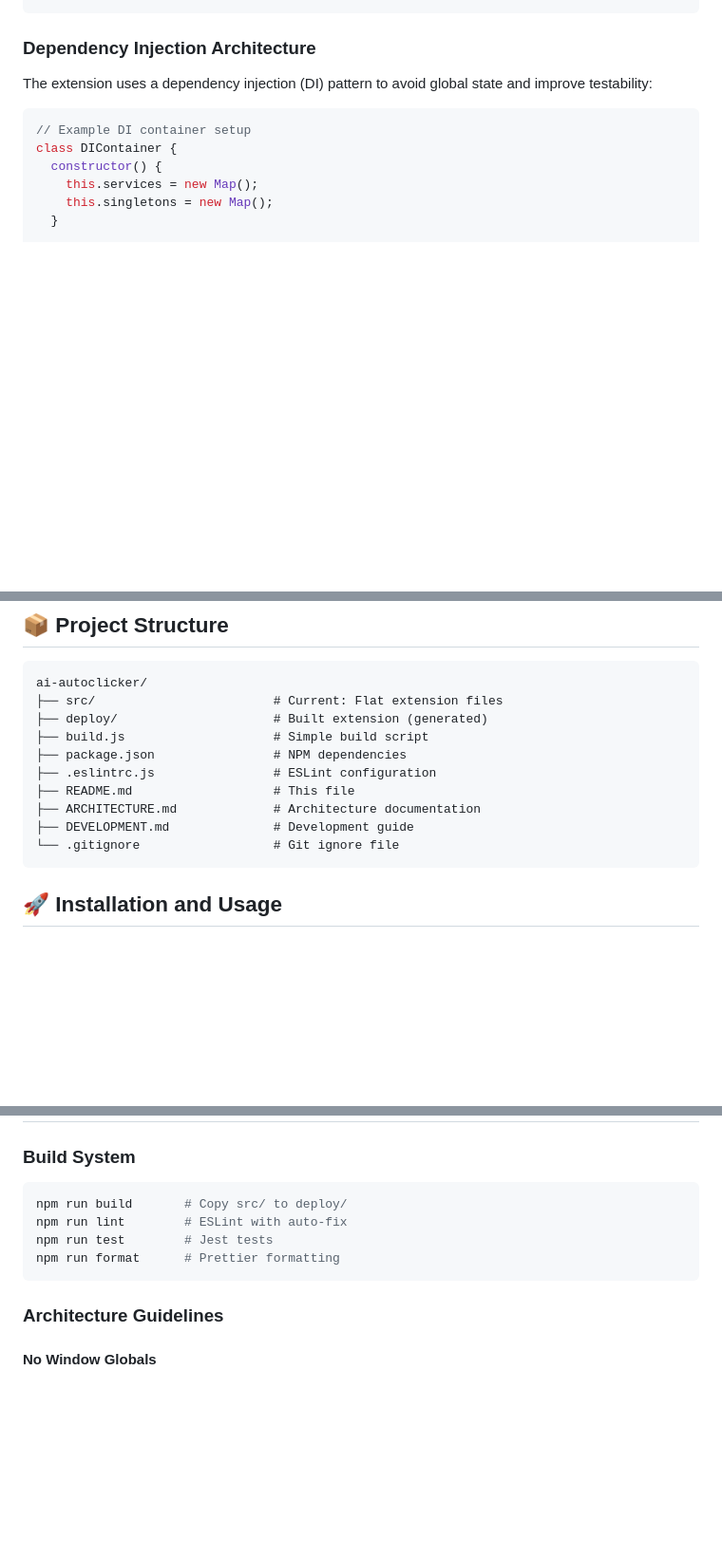
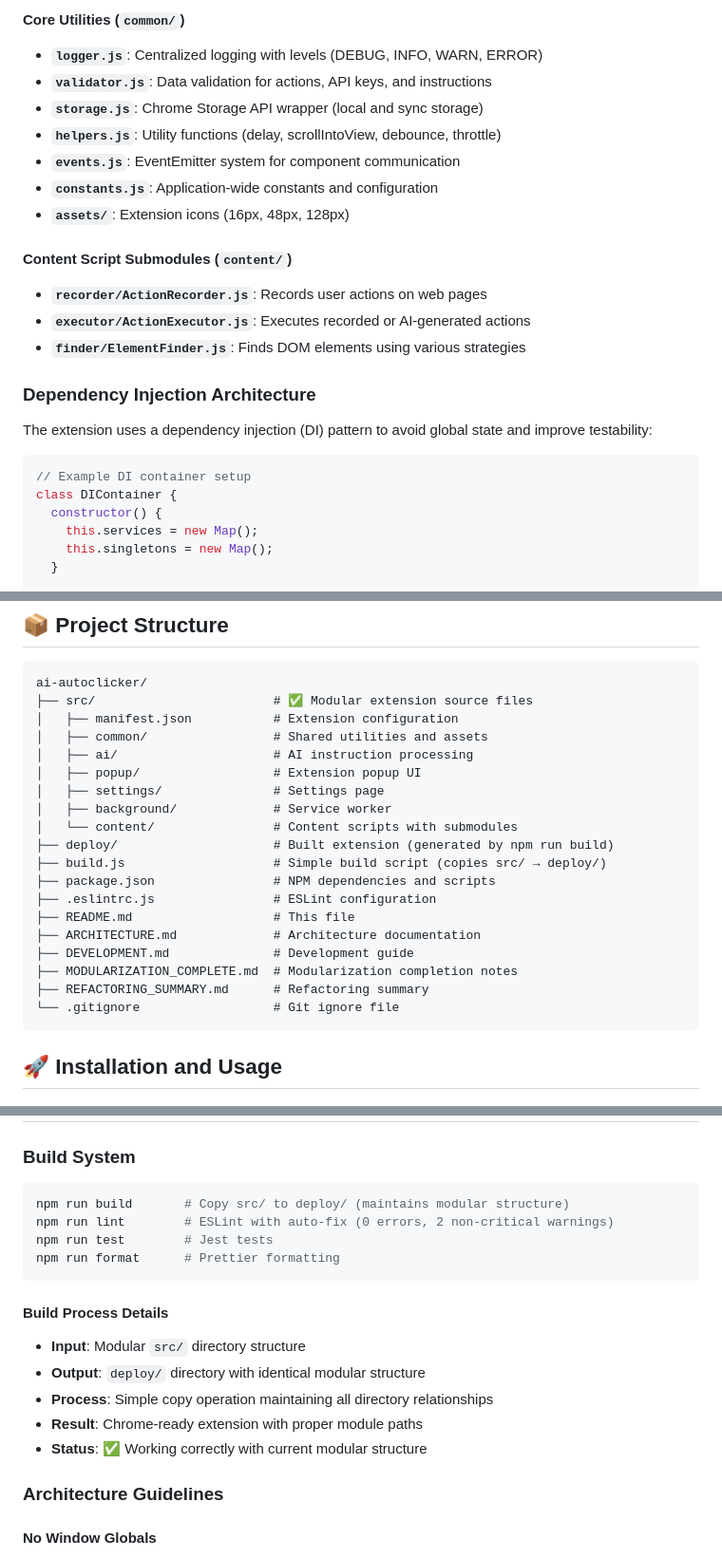
Before and after one commit to crosspostly/ai_clicker, a Markdown page: README.md, 3 parts joined by grey strips. Shown at 95% size. GitHub-like rendering; blank space fills up the shorter version.

````diff
--- a/README.md
+++ b/README.md
@@ -66,3 +89,16 @@ src/
+#### Core Utilities (`common/`)
+- **`logger.js`**: Centralized logging with levels (DEBUG, INFO, WARN, ERROR)
+- **`validator.js`**: Data validation for actions, API keys, and instructions
+- **`storage.js`**: Chrome Storage API wrapper (local and sync storage)
+- **`helpers.js`**: Utility functions (delay, scrollIntoView, debounce, throttle)
+- **`events.js`**: EventEmitter system for component communication
+- **`constants.js`**: Application-wide constants and configuration
+- **`assets/`**: Extension icons (16px, 48px, 128px)
+
+#### Content Script Submodules (`content/`)
+- **`recorder/ActionRecorder.js`**: Records user actions on web pages
+- **`executor/ActionExecutor.js`**: Executes recorded or AI-generated actions
+- **`finder/ElementFinder.js`**: Finds DOM elements using various strategies
 
 ### Dependency Injection Architecture
 
@@ -112,14 +148,23 @@ eventBus.on('action:executed', ({ result }) => {
 
 ```
 ai-autoclicker/
-├── src/                        # Current: Flat extension files
-├── deploy/                     # Built extension (generated)
-├── build.js                    # Simple build script
-├── package.json                # NPM dependencies
+├── src/                        # ✅ Modular extension source files
+│   ├── manifest.json           # Extension configuration
+│   ├── common/                 # Shared utilities and assets
+│   ├── ai/                     # AI instruction processing
+│   ├── popup/                  # Extension popup UI
+│   ├── settings/               # Settings page
+│   ├── background/             # Service worker
+│   └── content/                # Content scripts with submodules
+├── deploy/                     # Built extension (generated by npm run build)
+├── build.js                    # Simple build script (copies src/ → deploy/)
+├── package.json                # NPM dependencies and scripts
 ├── .eslintrc.js                # ESLint configuration
 ├── README.md                   # This file
 ├── ARCHITECTURE.md             # Architecture documentation
 ├── DEVELOPMENT.md              # Development guide
+├── MODULARIZATION_COMPLETE.md  # Modularization completion notes
+├── REFACTORING_SUMMARY.md      # Refactoring summary
 └── .gitignore                  # Git ignore file
 ```
 
@@ -204,11 +249,18 @@ Click the "Download" button
 
 ### Build System
 ```bash
-npm run build       # Copy src/ to deploy/
-npm run lint        # ESLint with auto-fix
+npm run build       # Copy src/ to deploy/ (maintains modular structure)
+npm run lint        # ESLint with auto-fix (0 errors, 2 non-critical warnings)
 npm run test        # Jest tests
 npm run format      # Prettier formatting
 ```
+
+#### Build Process Details
+- **Input**: Modular `src/` directory structure
+- **Output**: `deploy/` directory with identical modular structure
+- **Process**: Simple copy operation maintaining all directory relationships
+- **Result**: Chrome-ready extension with proper module paths
+- **Status**: ✅ Working correctly with current modular structure
 
 ### Architecture Guidelines
 
````
Also changed, not shown: other parts of README.md (+96 -65 lines).
